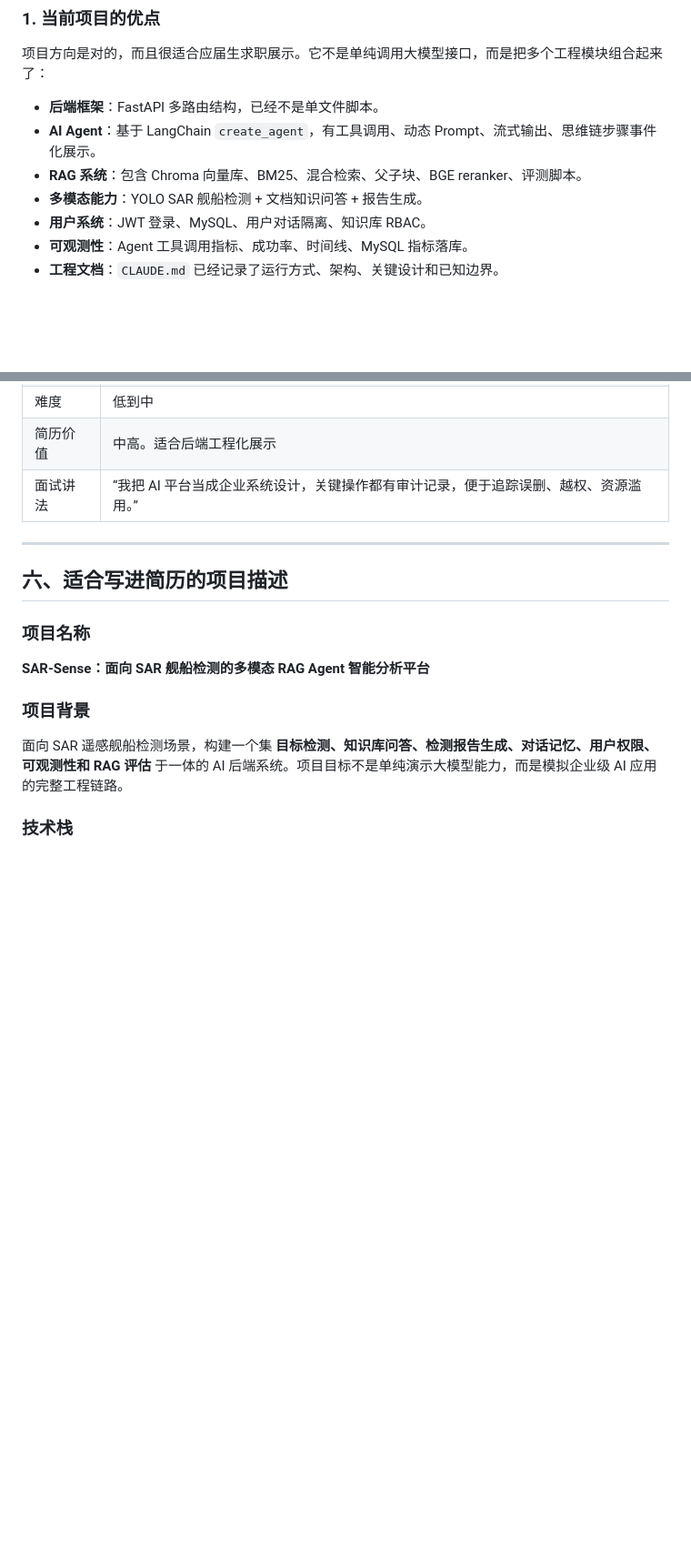
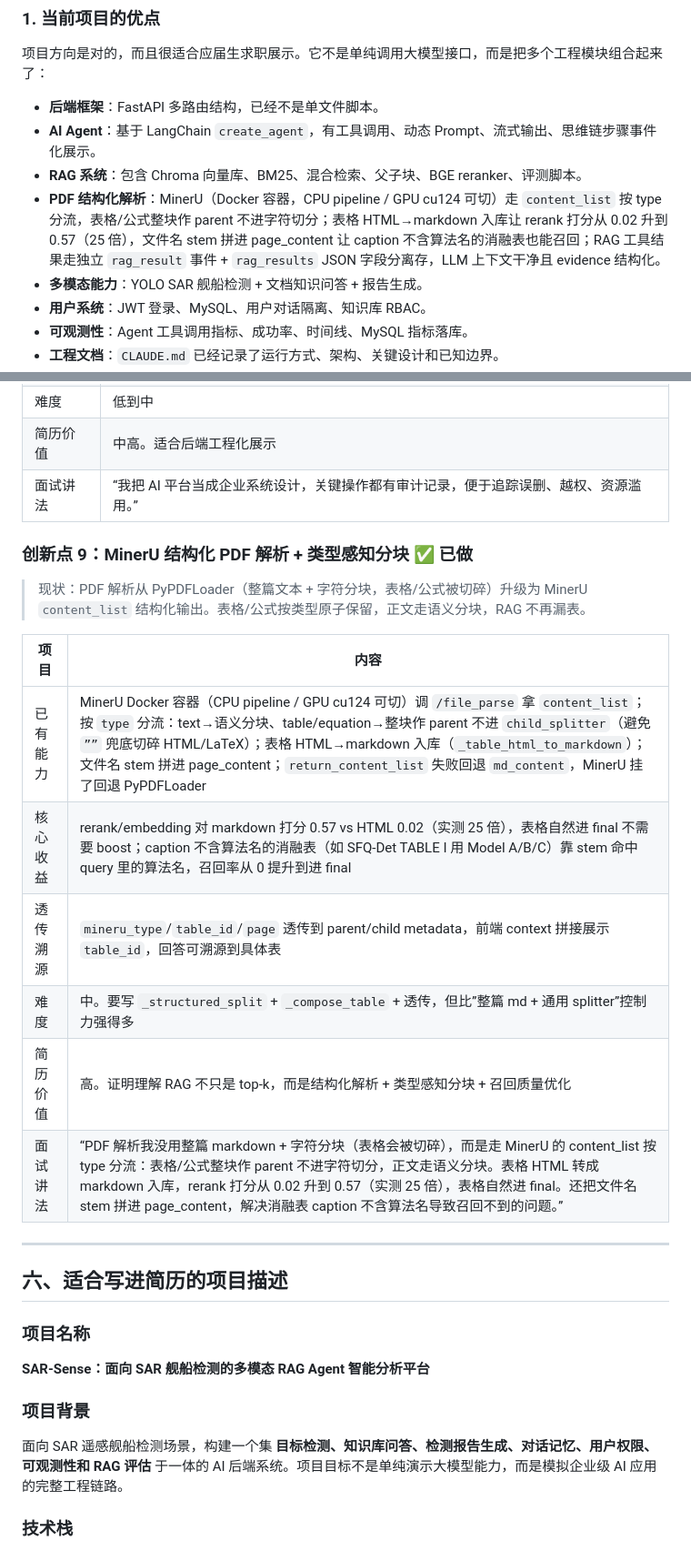
Before and after one commit to ZihaoWang-stu111/SAR-Sense-platform-with-Agent, a Markdown page: 工程审查报告.md, 2 parts joined by grey strips. Shown at 91% size. Drawn GitHub-style; blank space fills up the shorter version.

```diff
--- a/工程审查报告.md
+++ b/工程审查报告.md
@@ -106,6 +110,7 @@
 - **后端框架**：FastAPI 多路由结构，已经不是单文件脚本。
 - **AI Agent**：基于 LangChain `create_agent`，有工具调用、动态 Prompt、流式输出、思维链步骤事件化展示。
 - **RAG 系统**：包含 Chroma 向量库、BM25、混合检索、父子块、BGE reranker、评测脚本。
+- **PDF 结构化解析**：MinerU（Docker 容器，CPU pipeline / GPU cu124 可切）走 `content_list` 按 type 分流，表格/公式整块作 parent 不进字符切分；表格 HTML→markdown 入库让 rerank 打分从 0.02 升到 0.57（25 倍），文件名 stem 拼进 page_content 让 caption 不含算法名的消融表也能召回；RAG 工具结果走独立 `rag_result` 事件 + `rag_results` JSON 字段分离存，LLM 上下文干净且 evidence 结构化。
 - **多模态能力**：YOLO SAR 舰船检测 + 文档知识问答 + 报告生成。
 - **用户系统**：JWT 登录、MySQL、用户对话隔离、知识库 RBAC。
 - **可观测性**：Agent 工具调用指标、成功率、时间线、MySQL 指标落库。
@@ -568,6 +573,19 @@ intent classify
 | 难度 | 低到中 |
 | 简历价值 | 中高。适合后端工程化展示 |
 | 面试讲法 | “我把 AI 平台当成企业系统设计，关键操作都有审计记录，便于追踪误删、越权、资源滥用。” |
+
+### 创新点 9：MinerU 结构化 PDF 解析 + 类型感知分块 ✅ 已做
+
+> 现状：PDF 解析从 PyPDFLoader（整篇文本 + 字符分块，表格/公式被切碎）升级为 MinerU `content_list` 结构化输出。表格/公式按类型原子保留，正文走语义分块，RAG 不再漏表。
+
+| 项目 | 内容 |
+|---|---|
+| 已有能力 | MinerU Docker 容器（CPU pipeline / GPU cu124 可切）调 `/file_parse` 拿 `content_list`；按 `type` 分流：text→语义分块、table/equation→整块作 parent 不进 `child_splitter`（避免 `””` 兜底切碎 HTML/LaTeX）；表格 HTML→markdown 入库（`_table_html_to_markdown`）；文件名 stem 拼进 page_content；`return_content_list` 失败回退 `md_content`，MinerU 挂了回退 PyPDFLoader |
+| 核心收益 | rerank/embedding 对 markdown 打分 0.57 vs HTML 0.02（实测 25 倍），表格自然进 final 不需要 boost；caption 不含算法名的消融表（如 SFQ-Det TABLE I 用 Model A/B/C）靠 stem 命中 query 里的算法名，召回率从 0 提升到进 final |
+| 透传溯源 | `mineru_type`/`table_id`/`page` 透传到 parent/child metadata，前端 context 拼接展示 `table_id`，回答可溯源到具体表 |
+| 难度 | 中。要写 `_structured_split` + `_compose_table` + 透传，但比”整篇 md + 通用 splitter”控制力强得多 |
+| 简历价值 | 高。证明理解 RAG 不只是 top-k，而是结构化解析 + 类型感知分块 + 召回质量优化 |
+| 面试讲法 | “PDF 解析我没用整篇 markdown + 字符分块（表格会被切碎），而是走 MinerU 的 content_list 按 type 分流：表格/公式整块作 parent 不进字符切分，正文走语义分块。表格 HTML 转成 markdown 入库，rerank 打分从 0.02 升到 0.57（实测 25 倍），表格自然进 final。还把文件名 stem 拼进 page_content，解决消融表 caption 不含算法名导致召回不到的问题。” |
 
 ---
 
```
Also changed, not shown: other parts of 工程审查报告.md (+9 -5 lines).
